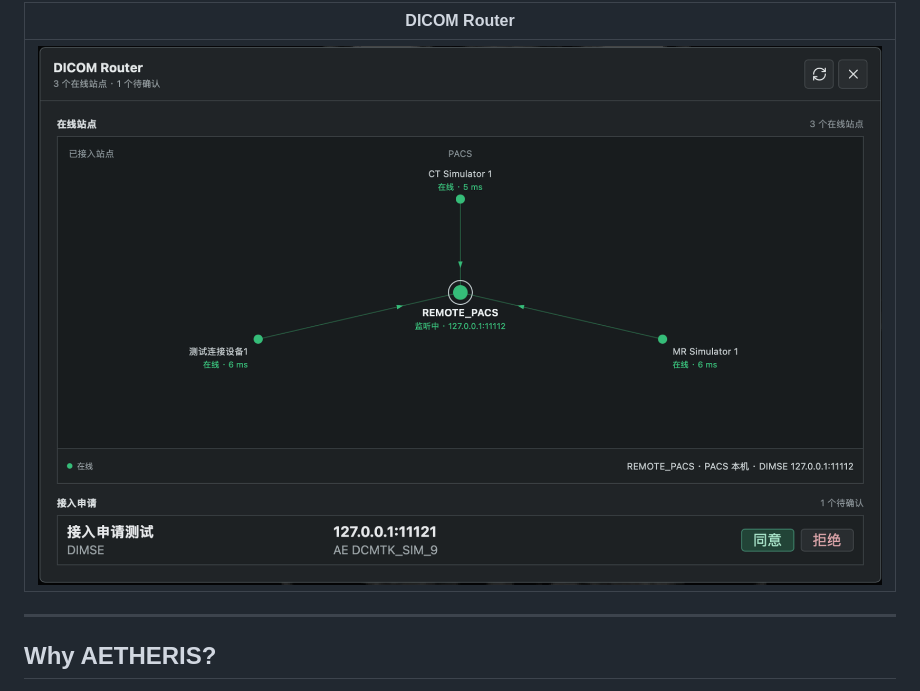
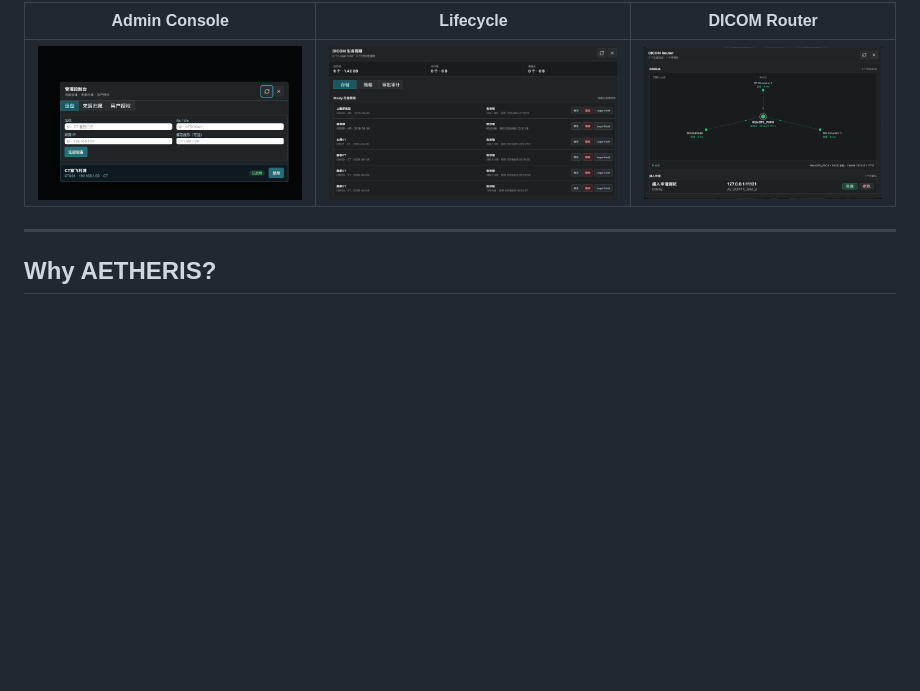
Before and after one commit to LQ-1123/AETHERIS, a Markdown page: README.md, the part around the change printed below. Drawn GitHub-style; pictures changed too: doc/img/管理控制台.png (added); blank space fills up the shorter version.

Commit message:
docs(readme): 更新界面截图——主界面/多窗口/MPR/报告工作台/管理控制台

```diff
--- a/README.md
+++ b/README.md
@@ -80,7 +80,7 @@ AETHERIS is intended to be both a usable PACS platform and an engineering founda
 
-| DICOM Router                          |
-| ------------------------------------- |
-| ![Router](doc/screenshots/router.png) |
+| Admin Console                          | Lifecycle                                   | DICOM Router                          |
+| -------------------------------------- | ------------------------------------------- | ------------------------------------- |
+| ![Admin Console](doc/img/%E7%AE%A1%E7%90%86%E6%8E%A7%E5%88%B6%E5%8F%B0.png) | ![Lifecycle](doc/screenshots/lifecycle.png) | ![Router](doc/screenshots/router.png) |
 
 ---
 
```
Also changed, not shown: other parts of README.md (+9 -9 lines), README.zh-CN.md (+12 -12 lines), doc/img/报告书写界面-医生.png (added), doc/img/更新的主界面.png (added).
